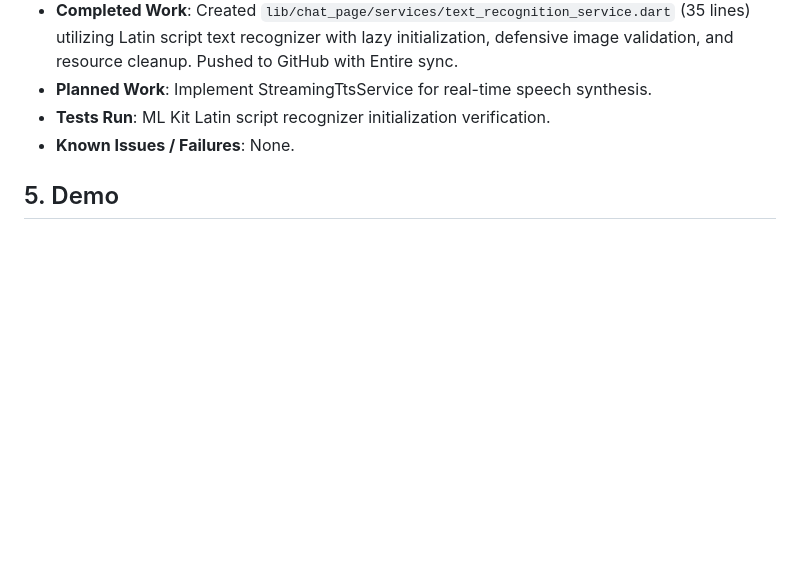
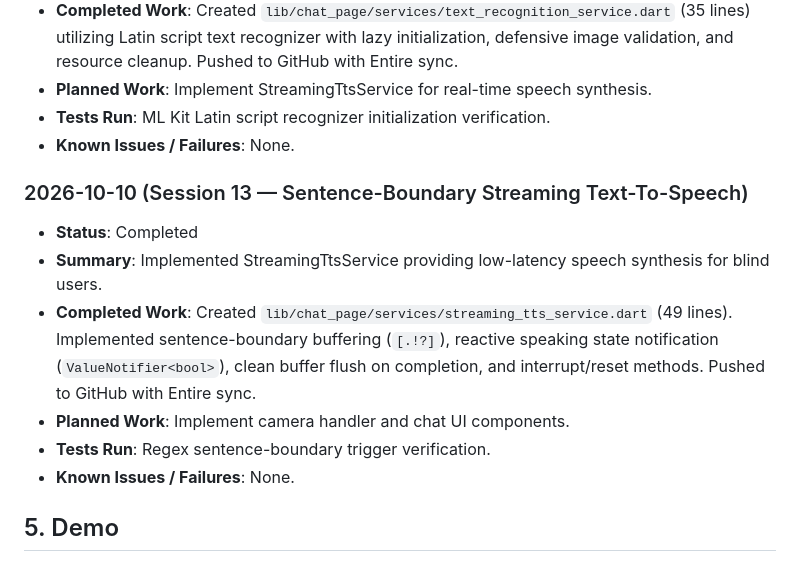
Before and after one commit to yugalkishor-agi/Blind-Vision-Assistant, a Markdown page: hackathon.md, the part around the change. GitHub-like rendering; blank space fills up the shorter version.

Commit message:
docs: record session 13 streaming tts service in hackathon build log
Entire-Checkpoint: 01M4JZ9YQ9KR6ZWMZ89EHKBJYT

```diff
--- a/hackathon.md
+++ b/hackathon.md
@@ -113,6 +113,14 @@
 - **Tests Run**: ML Kit Latin script recognizer initialization verification.
 - **Known Issues / Failures**: None.
 
+### 2026-10-10 (Session 13 — Sentence-Boundary Streaming Text-To-Speech)
+- **Status**: Completed
+- **Summary**: Implemented StreamingTtsService providing low-latency speech synthesis for blind users.
+- **Completed Work**: Created `lib/chat_page/services/streaming_tts_service.dart` (49 lines). Implemented sentence-boundary buffering (`[.!?]`), reactive speaking state notification (`ValueNotifier<bool>`), clean buffer flush on completion, and interrupt/reset methods. Pushed to GitHub with Entire sync.
+- **Planned Work**: Implement camera handler and chat UI components.
+- **Tests Run**: Regex sentence-boundary trigger verification.
+- **Known Issues / Failures**: None.
+
 ## 5. Demo
 - **URL**: Pending
 - **Instructions**: Reproduction and run instructions will be documented upon initial build.
```
